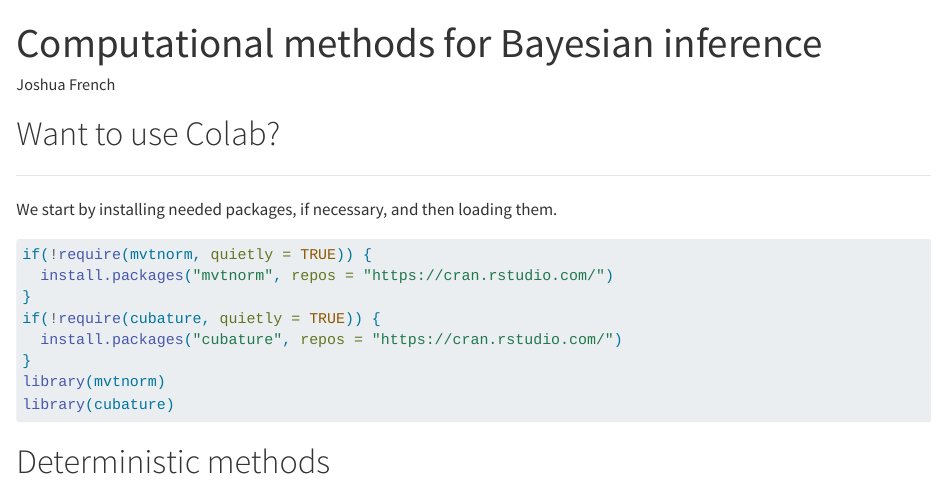
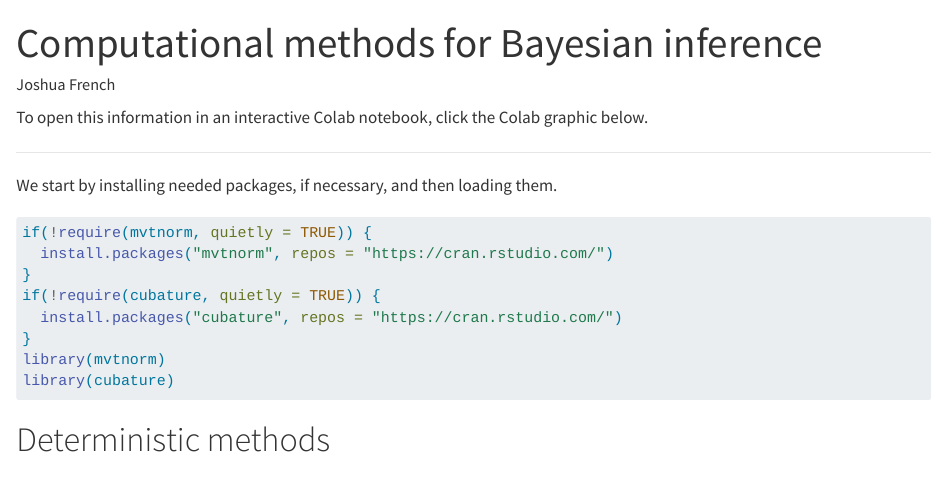
Before and after one commit to jfrench/BayesianStatistics, a Quarto document (lectures/Math7393-03b-Computational-methods-for-Bayesian-inference-Deterministic.qmd): the page in a window 1100 px wide, from its top. Rendered offline with R 4.5, knitr and Pandoc in place of Quarto, with nearby package versions; drawn as R Markdown's standard HTML page in place of the format the file asks for; badge pictures from the web are left out.

Commit message:
Fix colab link.

```diff
--- a/lectures/Math7393-03b-Computational-methods-for-Bayesian-inference-Deterministic.qmd
+++ b/lectures/Math7393-03b-Computational-methods-for-Bayesian-inference-Deterministic.qmd
@@ -7,8 +7,11 @@ self-contained: true
 title-block-banner: true
 ---
 
-# Want to use Colab?
-[![Open in Colab](https://colab.research.google.com/assets/colab-badge.svg)]( https://colab.research.google.com/github/jfrench/BayesianStatistics/blob/master/lectures/Math7393-03b-Computational-methods-for-Bayesian-inference-Deterministic.ipynb)
+To open this information in an interactive Colab notebook, click the Colab graphic below.
+
+<a href="https://colab.research.google.com/github/jfrench/BayesianStatistics/blob/master/lectures/Math7393-03b-Computational-methods-for-Bayesian-inference-Deterministic.ipynb">
+   <img src="https://colab.research.google.com/assets/colab-badge.svg">
+</a>
 
 ---
 
```
Also changed, not shown: 1 other file.
